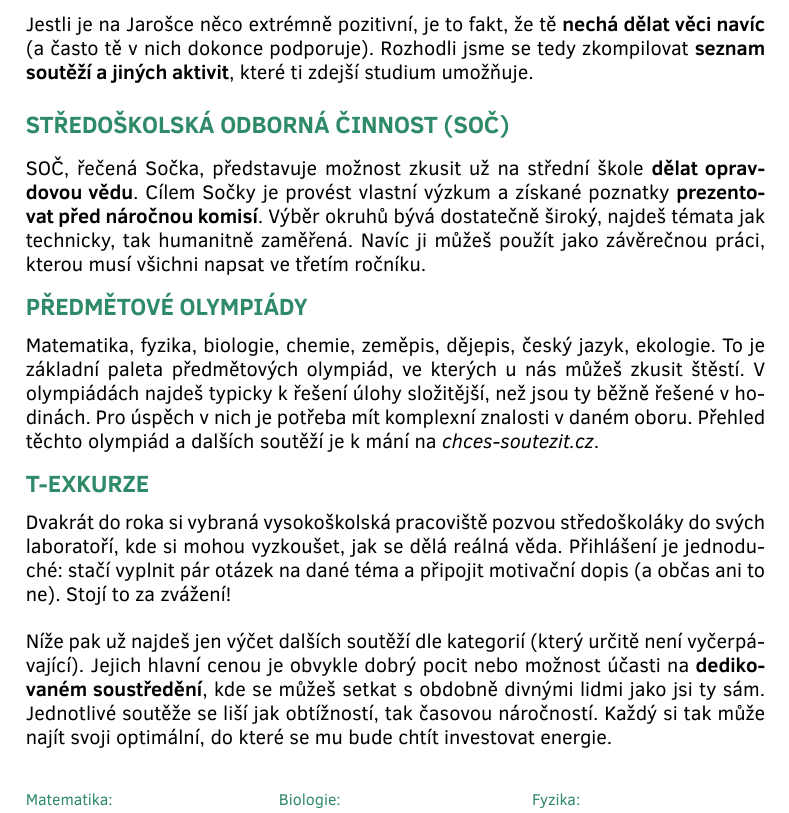
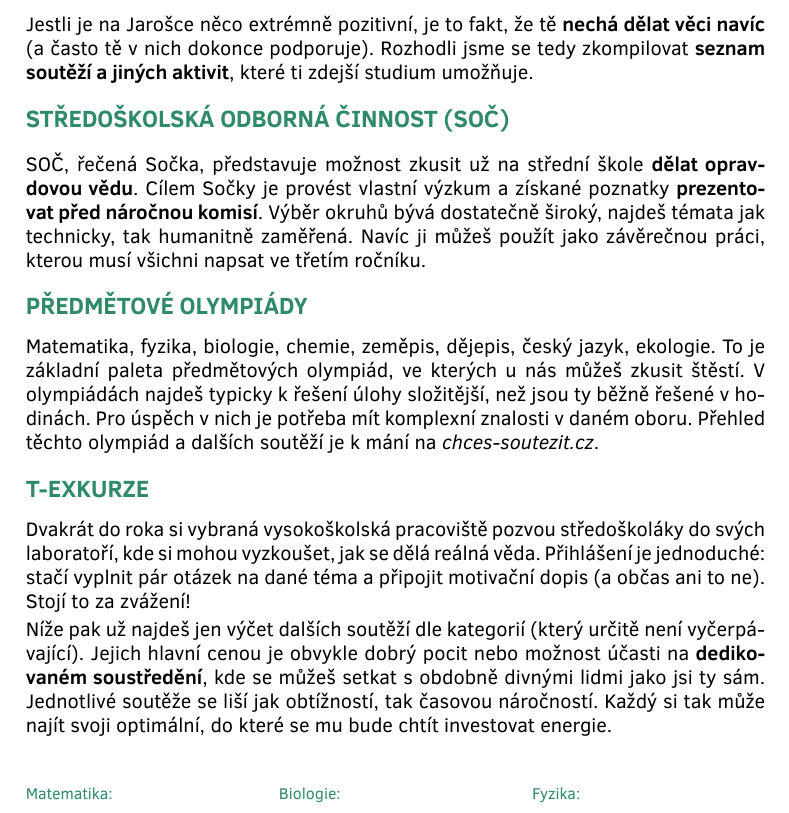
Before and after one commit to DominikDolezel/pruvodce_prvaka, a LaTeX document (pruvodce_prvaka.tex): part of page 11 of 15, cut so that both start at the same text. Compiled offline with LuaLaTeX; a missing font is replaced by an installed copy or a similar font.

Commit message:
úpravy spacingu

```diff
--- a/pruvodce_prvaka.tex
+++ b/pruvodce_prvaka.tex
@@ -515,7 +515,6 @@ s \textbf{jednotlivými kantory domluvíš} na tom, jak se bude klasifikovat. Us
 
 \noindent Jestli je na Jarošce něco extrémně pozitivní, je to fakt, že tě \textbf{nechá dělat věci navíc} (a často tě v nich dokonce podporuje). Rozhodli jsme se tedy zkompilovat \textbf{seznam soutěží a jiných aktivit}, které ti zdejší studium umožňuje.
 
-\vspace{5pt}
 \podnadpis{STŘEDOŠKOLSKÁ ODBORNÁ ČINNOST (SOČ)}{green}
 SOČ, řečená Sočka, představuje možnost zkusit už na střední škole \textbf{dělat opravdovou vědu}. Cílem Sočky je provést vlastní výzkum a získané poznatky \textbf{prezentovat před náročnou komisí}. Výběr okruhů bývá dostatečně široký, najdeš témata jak technicky, tak humanitně zaměřená. Navíc ji můžeš použít jako závěrečnou práci, kterou musí všichni napsat ve třetím ročníku.
 
@@ -524,8 +523,7 @@ Matematika, fyzika, biologie, chemie, zeměpis, dějepis, český jazyk, ekologi
 
 \podnadpis{T-EXKURZE}{green}
 Dvakrát do roka si vybraná vysokoškolská pracoviště pozvou středoškoláky do svých laboratoří, kde si mohou vyzkoušet, jak se dělá reálná věda. Přihlášení je jednoduché: stačí vyplnit pár otázek na dané téma a připojit motivační dopis (a občas ani to ne). Stojí to za zvážení!
-\\\\
-\noindent Níže pak už najdeš jen výčet dalších soutěží dle kategorií (který určitě není vyčerpávající). Jejich hlavní cenou je obvykle dobrý pocit nebo možnost účasti na \textbf{dedikovaném soustředění}, kde se můžeš setkat s obdobně divnými lidmi jako jsi ty sám. Jednotlivé soutěže se liší jak obtížností, tak časovou náročností. Každý si tak může najít svoji optimální, do které se mu bude chtít investovat energie.
+\par \noindent Níže pak už najdeš jen výčet dalších soutěží dle kategorií (který určitě není vyčerpávající). Jejich hlavní cenou je obvykle dobrý pocit nebo možnost účasti na \textbf{dedikovaném soustředění}, kde se můžeš setkat s obdobně divnými lidmi jako jsi ty sám. Jednotlivé soutěže se liší jak obtížností, tak časovou náročností. Každý si tak může najít svoji optimální, do které se mu bude chtít investovat energie.
 
 \begin{multicols}{3}
 	\footnotesize
```
Also changed, not shown: pruvodce_prvaka.tex (4 more changed lines).
